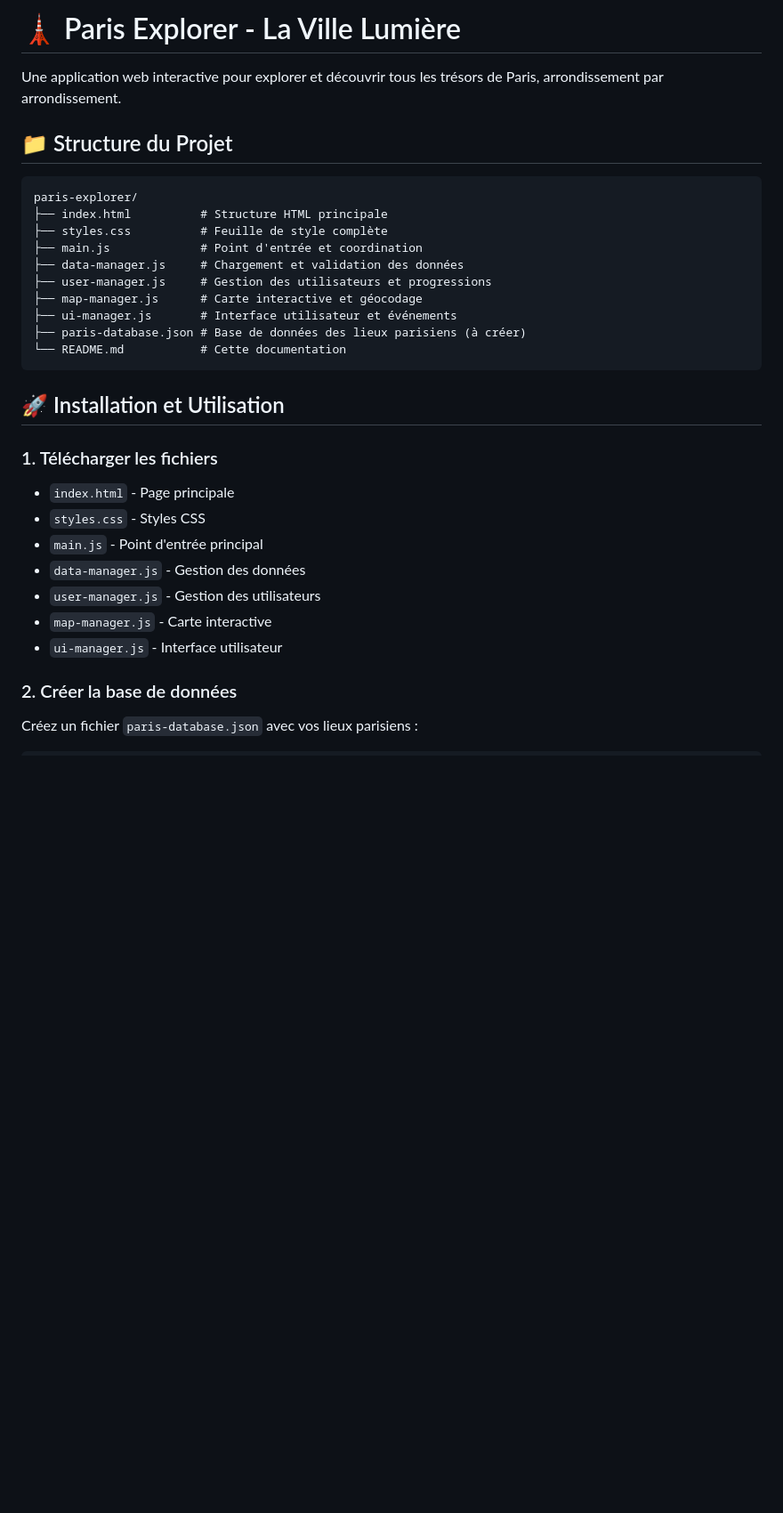
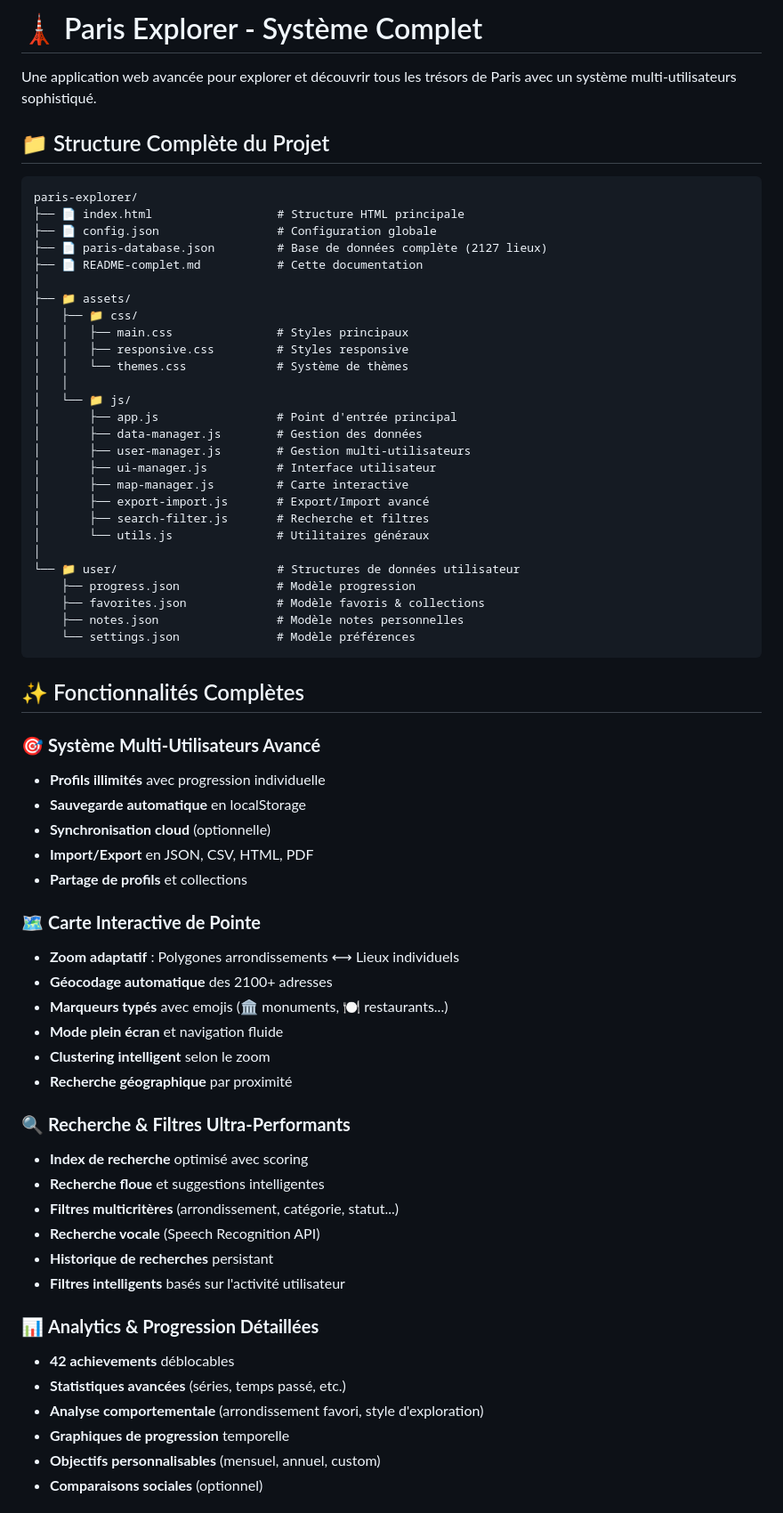
Before and after one commit to Nicolas456123/paris-explorer, a Markdown page: README.md, the part around one of its changes. Shown at 89% size. GitHub-like rendering; blank space fills up the shorter version.

````diff
--- a/README.md
+++ b/README.md
@@ -1,34 +1,69 @@
-# 🗼 Paris Explorer - La Ville Lumière
+# 🗼 Paris Explorer - Système Complet
 
-Une application web interactive pour explorer et découvrir tous les trésors de Paris, arrondissement par arrondissement.
+Une application web avancée pour explorer et découvrir tous les trésors de Paris avec un système multi-utilisateurs sophistiqué.
 
-## 📁 Structure du Projet
+## 📁 Structure Complète du Projet
 
 ```
 paris-explorer/
-├── index.html          # Structure HTML principale
-├── styles.css          # Feuille de style complète
-├── main.js             # Point d'entrée et coordination
-├── data-manager.js     # Chargement et validation des données
-├── user-manager.js     # Gestion des utilisateurs et progressions
-├── map-manager.js      # Carte interactive et géocodage
-├── ui-manager.js       # Interface utilisateur et événements
-├── paris-database.json # Base de données des lieux parisiens (à créer)
-└── README.md           # Cette documentation
+├── 📄 index.html                  # Structure HTML principale
+├── 📄 config.json                 # Configuration globale
+├── 📄 paris-database.json         # Base de données complète (2127 lieux)
+├── 📄 README-complet.md           # Cette documentation
+│
+├── 📁 assets/
+│   ├── 📁 css/
+│   │   ├── main.css               # Styles principaux
+│   │   ├── responsive.css         # Styles responsive
+│   │   └── themes.css             # Système de thèmes
+│   │
+│   └── 📁 js/
+│       ├── app.js                 # Point d'entrée principal
+│       ├── data-manager.js        # Gestion des données
+│       ├── user-manager.js        # Gestion multi-utilisateurs
+│       ├── ui-manager.js          # Interface utilisateur
+│       ├── map-manager.js         # Carte interactive
+│       ├── export-import.js       # Export/Import avancé
+│       ├── search-filter.js       # Recherche et filtres
+│       └── utils.js               # Utilitaires généraux
+│
+└── 📁 user/                       # Structures de données utilisateur
+    ├── progress.json              # Modèle progression
+    ├── favorites.json             # Modèle favoris & collections
+    ├── notes.json                 # Modèle notes personnelles
+    └── settings.json              # Modèle préférences
 ```
 
-## 🚀 Installation et Utilisation
+## ✨ Fonctionnalités Complètes
 
-### 1. Télécharger les fichiers
-- `index.html` - Page principale
-- `styles.css` - Styles CSS
-- `main.js` - Point d'entrée principal
-- `data-manager.js` - Gestion des données
-- `user-manager.js` - Gestion des utilisateurs
-- `map-manager.js` - Carte interactive
-- `ui-manager.js` - Interface utilisateur
+### 🎯 **Système Multi-Utilisateurs Avancé**
+- **Profils illimités** avec progression individuelle
+- **Sauvegarde automatique** en localStorage
+- **Synchronisation cloud** (optionnelle)
+- **Import/Export** en JSON, CSV, HTML, PDF
+- **Partage de profils** et collections
 
-### 2. Créer la base de données
-Créez un fichier `paris-database.json` avec vos lieux parisiens :
+### 🗺️ **Carte Interactive de Pointe**
+- **Zoom adaptatif** : Polygones arrondissements ⟷ Lieux individuels
+- **Géocodage automatique** des 2100+ adresses
+- **Marqueurs typés** avec emojis (🏛️ monuments, 🍽️ restaurants...)
+- **Mode plein écran** et navigation fluide
+- **Clustering intelligent** selon le zoom
+- **Recherche géographique** par proximité
 
-```json
+### 🔍 **Recherche & Filtres Ultra-Performants**
+- **Index de recherche** optimisé avec scoring
+- **Recherche floue** et suggestions intelligentes
+- **Filtres multicritères** (arrondissement, catégorie, statut...)
+- **Recherche vocale** (Speech Recognition API)
+- **Historique de recherches** persistant
+- **Filtres intelligents** basés sur l'activité utilisateur
+
+### 📊 **Analytics & Progression Détaillées**
+- **42 achievements** déblocables
+- **Statistiques avancées** (séries, temps passé, etc.)
+- **Analyse comportementale** (arrondissement favori, style d'exploration)
+- **Graphiques de progression** temporelle
+- **Objectifs personnalisables** (mensuel, annuel, custom)
+- **Comparaisons sociales** (optionnel)
+
````
Also changed, not shown: other parts of README.md (+332 -178 lines).
